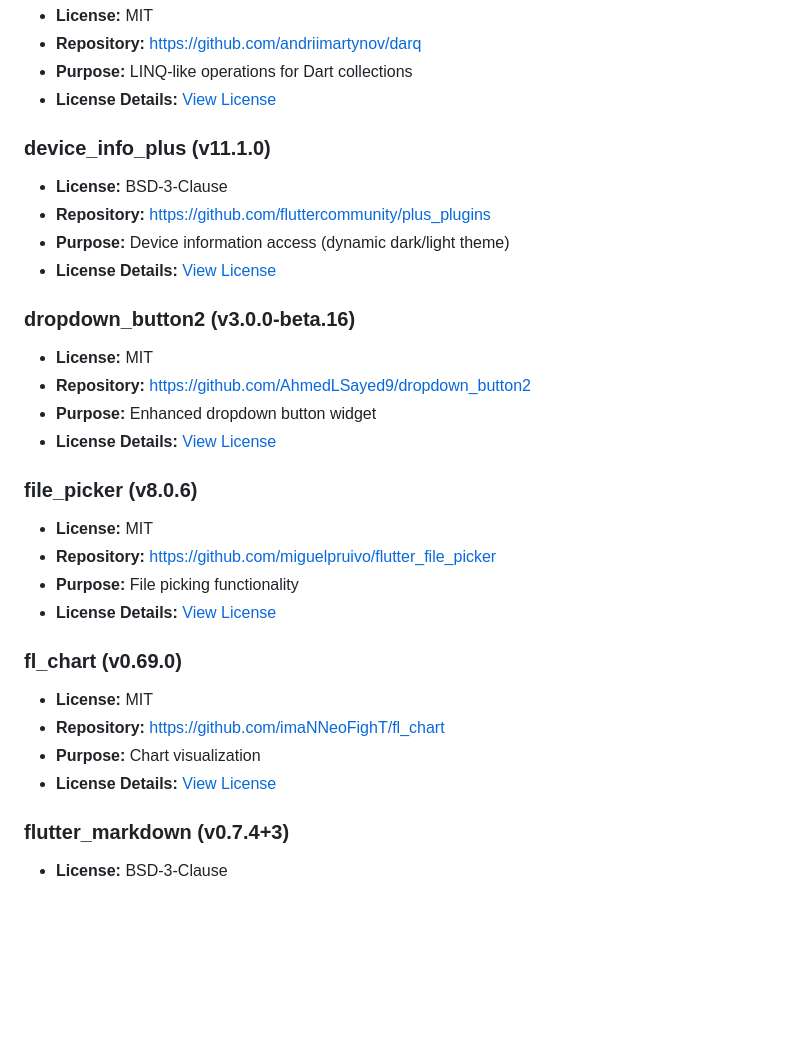
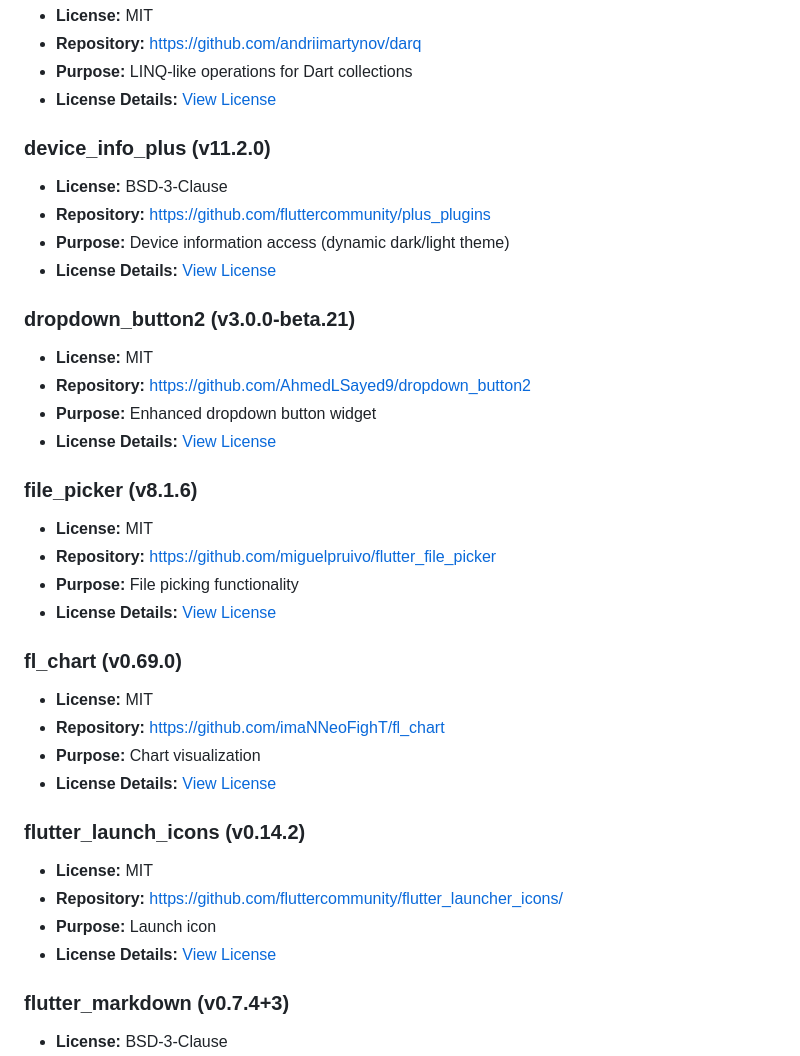
Before and after one commit to maocypher/dogsportsdiary, a Markdown page: assets/licenses.md, the part around one of its changes. Drawn GitHub-style; blank space fills up the shorter version.

```diff
--- a/assets/licenses.md
+++ b/assets/licenses.md
@@ -20,19 +20,19 @@ This application uses the following open source packages:
 - **Purpose:** LINQ-like operations for Dart collections
 - **License Details:** [View License](https://github.com/andriimartynov/darq/blob/master/LICENSE)
 
-### device_info_plus (v11.1.0)
+### device_info_plus (v11.2.0)
 - **License:** BSD-3-Clause
 - **Repository:** https://github.com/fluttercommunity/plus_plugins
 - **Purpose:** Device information access (dynamic dark/light theme)
 - **License Details:** [View License](https://github.com/fluttercommunity/plus_plugins/blob/main/LICENSE)
 
-### dropdown_button2 (v3.0.0-beta.16)
+### dropdown_button2 (v3.0.0-beta.21)
 - **License:** MIT
 - **Repository:** https://github.com/AhmedLSayed9/dropdown_button2
 - **Purpose:** Enhanced dropdown button widget
 - **License Details:** [View License](https://github.com/AhmedLSayed9/dropdown_button2/blob/master/LICENSE)
 
-### file_picker (v8.0.6)
+### file_picker (v8.1.6)
 - **License:** MIT
 - **Repository:** https://github.com/miguelpruivo/flutter_file_picker
 - **Purpose:** File picking functionality
@@ -43,6 +43,12 @@ This application uses the following open source packages:
 - **Repository:** https://github.com/imaNNeoFighT/fl_chart
 - **Purpose:** Chart visualization
 - **License Details:** [View License](https://github.com/imaNNeoFighT/fl_chart/blob/master/LICENSE)
+
+### flutter_launch_icons (v0.14.2)
+- **License:** MIT
+- **Repository:** https://github.com/fluttercommunity/flutter_launcher_icons/
+- **Purpose:** Launch icon
+- **License Details:** [View License](https://github.com/fluttercommunity/flutter_launcher_icons/blob/master/LICENSE)
 
 ### flutter_markdown (v0.7.4+3)
 - **License:** BSD-3-Clause
```
Also changed, not shown: other parts of assets/licenses.md (+12 -6 lines).
